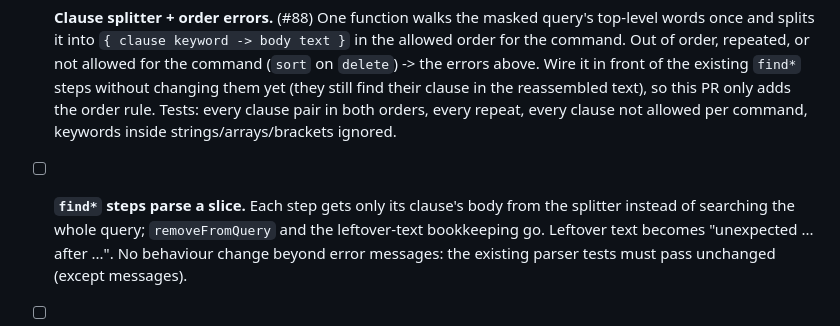
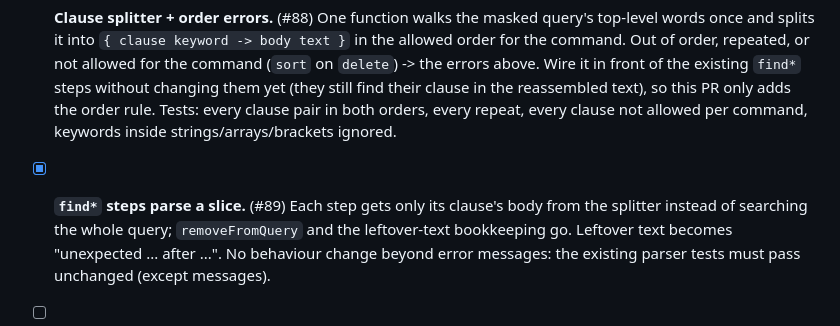
Before and after one commit to jheagle/json-file-db, a Markdown page: FEATURE_WORK.md, the part around the change. GitHub-like rendering.

Commit message:
Epic plan: tick task 2 (find* steps parse a slice, #89)
Co-Authored-By: Claude Opus 5.5 <noreply@anthropic.com>

```diff
--- a/FEATURE_WORK.md
+++ b/FEATURE_WORK.md
@@ -41,7 +41,7 @@ Each clause is optional and may appear at most once, in this order:
   changing them yet (they still find their clause in the reassembled text), so this PR only adds the order rule.
   Tests: every clause pair in both orders, every repeat, every clause not allowed per command, keywords inside
   strings/arrays/brackets ignored.
-- [ ] **`find*` steps parse a slice.** Each step gets only its clause's body from the splitter instead of searching
+- [x] **`find*` steps parse a slice.** (#89) Each step gets only its clause's body from the splitter instead of searching
   the whole query; `removeFromQuery` and the leftover-text bookkeeping go. Leftover text becomes "unexpected ... after
   ...". No behaviour change beyond error messages: the existing parser tests must pass unchanged (except messages).
 - [ ] **Remove the old where forms.** `and where`, `or where`, a second `where` -> errors with a hint
```
